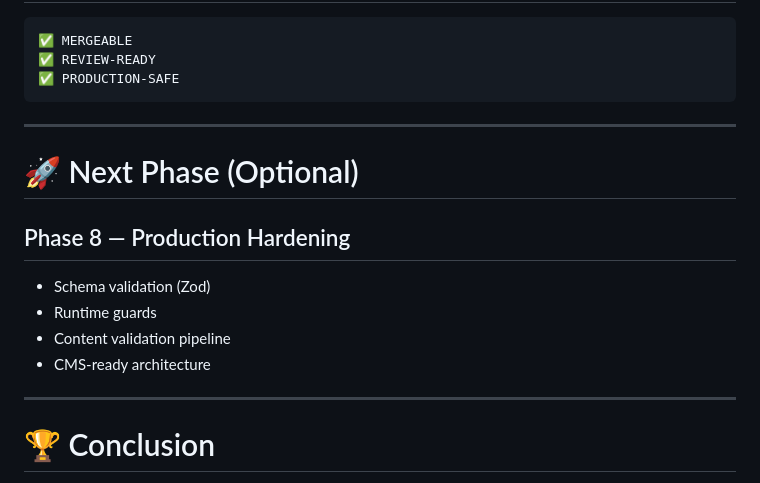
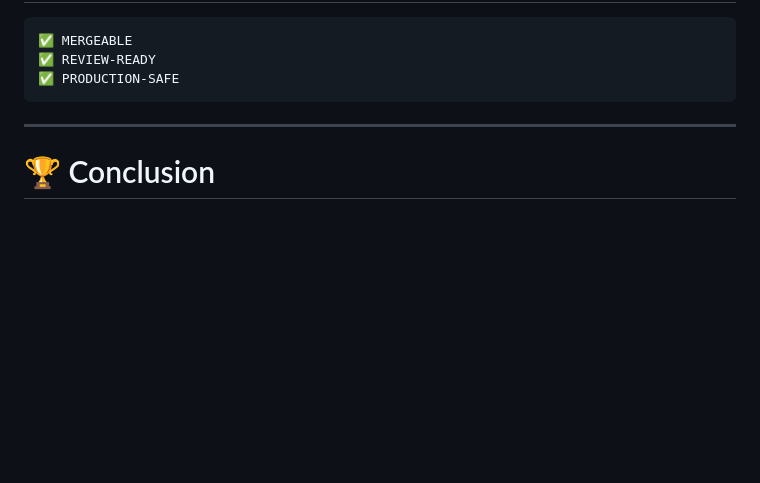
Before and after one commit to reltronersk/skill-wanderer-progress-documentation, a Markdown page: Phase 7 — Review, Fix & Merge Alignment/README.md, the part around the change. GitHub-like rendering; blank space fills up the shorter version.

```diff
--- a/Phase 7 — Review, Fix & Merge Alignment/README.md
+++ b/Phase 7 — Review, Fix & Merge Alignment/README.md
@@ -400,17 +400,6 @@ Deterministic behavior ✔
 
 ---
 
-# 🚀 Next Phase (Optional)
-
-## Phase 8 — Production Hardening
-
-* Schema validation (Zod)
-* Runtime guards
-* Content validation pipeline
-* CMS-ready architecture
-
----
-
 # 🏆 Conclusion
 
 Phase 7 represents a critical transition:
```
